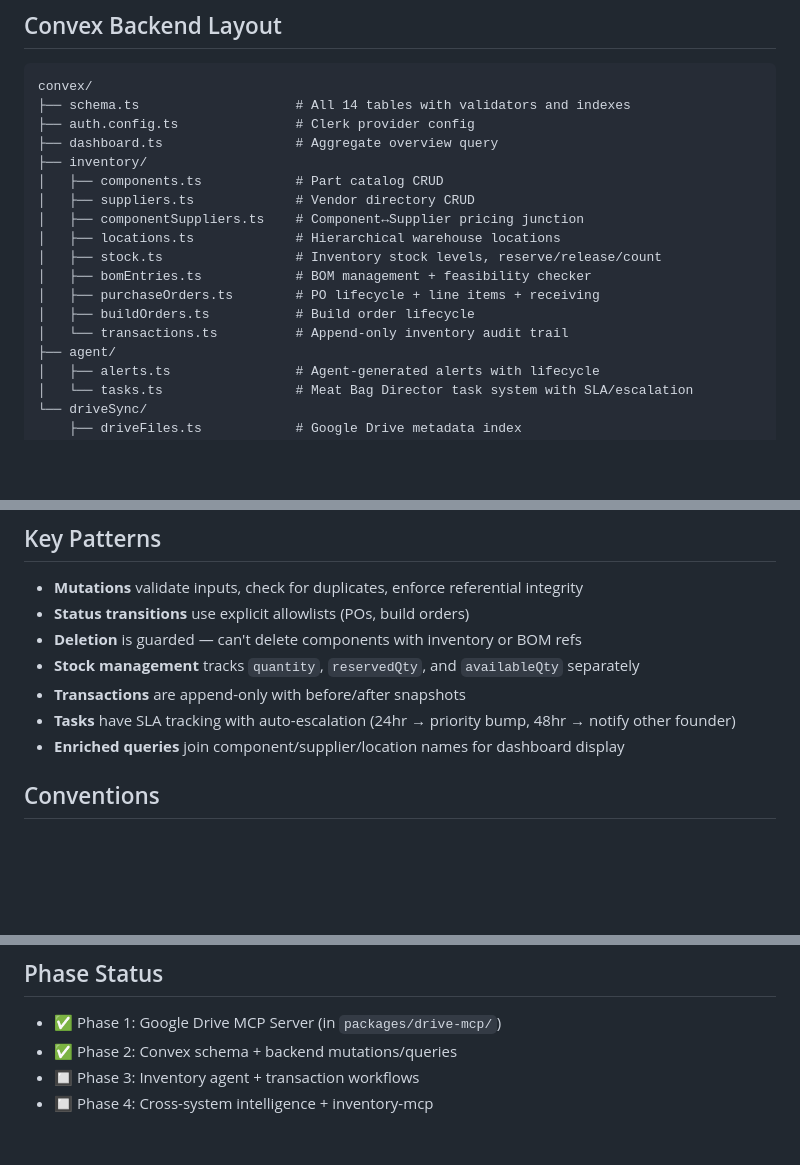
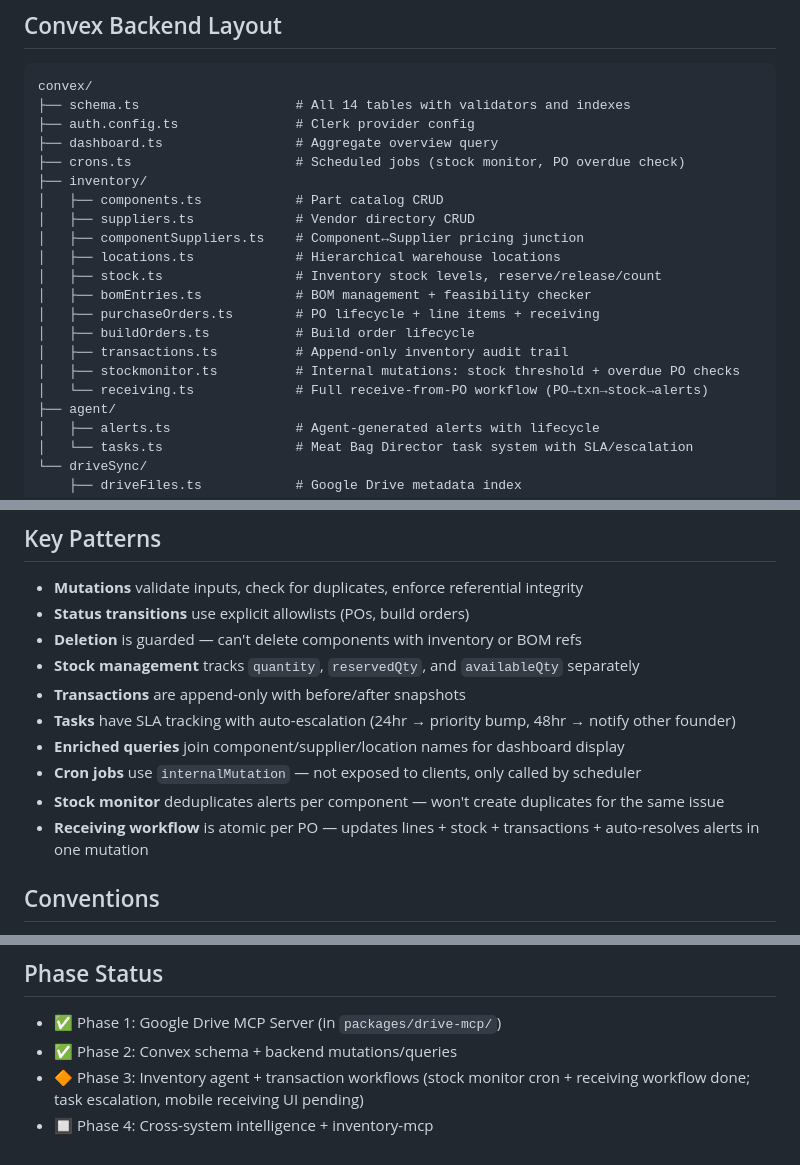
Before and after one commit to CrewChiefSteve/ccs-operations, a Markdown page: CLAUDE.md, 3 parts joined by grey strips. Drawn GitHub-style; blank space fills up the shorter version.

Commit message:
Update CLAUDE.md for Phase 3 progress
Adds crons.ts, stockmonitor.ts, receiving.ts to backend layout; documents
cron/stock monitor/receiving patterns; updates phase status to reflect
work completed.

Co-Authored-By: Claude Sonnet 4.6 <noreply@anthropic.com>

```diff
--- a/CLAUDE.md
+++ b/CLAUDE.md
@@ -37,6 +37,7 @@ convex/
 ├── schema.ts                    # All 14 tables with validators and indexes
 ├── auth.config.ts               # Clerk provider config
 ├── dashboard.ts                 # Aggregate overview query
+├── crons.ts                     # Scheduled jobs (stock monitor, PO overdue check)
 ├── inventory/
 │   ├── components.ts            # Part catalog CRUD
 │   ├── suppliers.ts             # Vendor directory CRUD
@@ -46,7 +47,9 @@ convex/
 │   ├── bomEntries.ts            # BOM management + feasibility checker
 │   ├── purchaseOrders.ts        # PO lifecycle + line items + receiving
 │   ├── buildOrders.ts           # Build order lifecycle
-│   └── transactions.ts          # Append-only inventory audit trail
+│   ├── transactions.ts          # Append-only inventory audit trail
+│   ├── stockmonitor.ts          # Internal mutations: stock threshold + overdue PO checks
+│   └── receiving.ts             # Full receive-from-PO workflow (PO→txn→stock→alerts)
 ├── agent/
 │   ├── alerts.ts                # Agent-generated alerts with lifecycle
 │   └── tasks.ts                 # Meat Bag Director task system with SLA/escalation
@@ -96,6 +99,9 @@ Custom tokens used throughout (defined in Tailwind config):
 - **Transactions** are append-only with before/after snapshots
 - **Tasks** have SLA tracking with auto-escalation (24hr → priority bump, 48hr → notify other founder)
 - **Enriched queries** join component/supplier/location names for dashboard display
+- **Cron jobs** use `internalMutation` — not exposed to clients, only called by scheduler
+- **Stock monitor** deduplicates alerts per component — won't create duplicates for the same issue
+- **Receiving workflow** is atomic per PO — updates lines + stock + transactions + auto-resolves alerts in one mutation
 
 ## Conventions
 - All timestamps are `Date.now()` (milliseconds since epoch)
@@ -108,5 +114,5 @@ Custom tokens used throughout (defined in Tailwind config):
 ## Phase Status
 - ✅ Phase 1: Google Drive MCP Server (in `packages/drive-mcp/`)
 - ✅ Phase 2: Convex schema + backend mutations/queries
-- 🔲 Phase 3: Inventory agent + transaction workflows
+- 🔶 Phase 3: Inventory agent + transaction workflows (stock monitor cron + receiving workflow done; task escalation, mobile receiving UI pending)
 - 🔲 Phase 4: Cross-system intelligence + inventory-mcp
```
